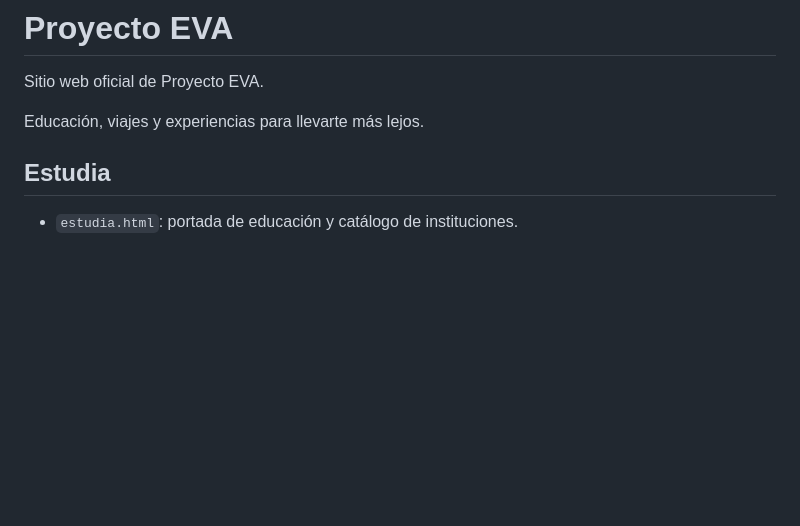
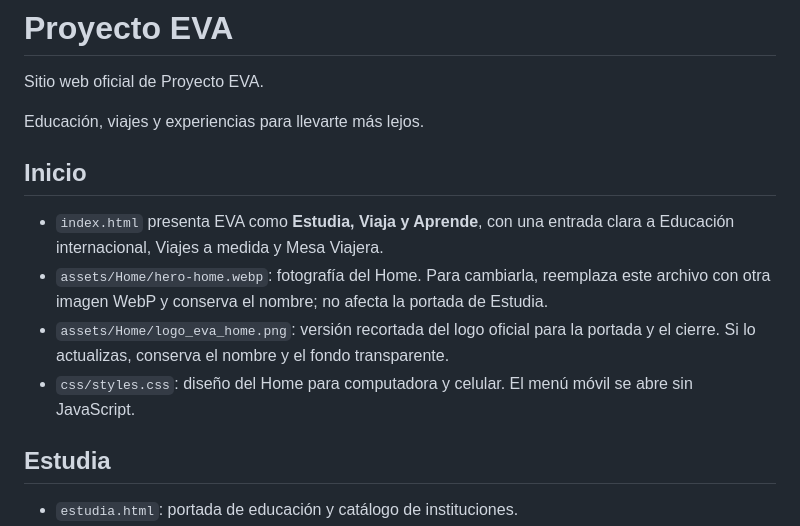
Before and after one commit to rodrigo32825/Sitio-Web-PE, a Markdown page: README.md, the part around the change. Drawn GitHub-style; blank space fills up the shorter version.

Commit message:
Document Home image replacement

```diff
--- a/README.md
+++ b/README.md
@@ -3,6 +3,13 @@
 Sitio web oficial de Proyecto EVA.
 
 Educación, viajes y experiencias para llevarte más lejos.
+
+## Inicio
+
+- `index.html` presenta EVA como **Estudia, Viaja y Aprende**, con una entrada clara a Educación internacional, Viajes a medida y Mesa Viajera.
+- `assets/Home/hero-home.webp`: fotografía del Home. Para cambiarla, reemplaza este archivo con otra imagen WebP y conserva el nombre; no afecta la portada de Estudia.
+- `assets/Home/logo_eva_home.png`: versión recortada del logo oficial para la portada y el cierre. Si lo actualizas, conserva el nombre y el fondo transparente.
+- `css/styles.css`: diseño del Home para computadora y celular. El menú móvil se abre sin JavaScript.
 
 ## Estudia
 
```
